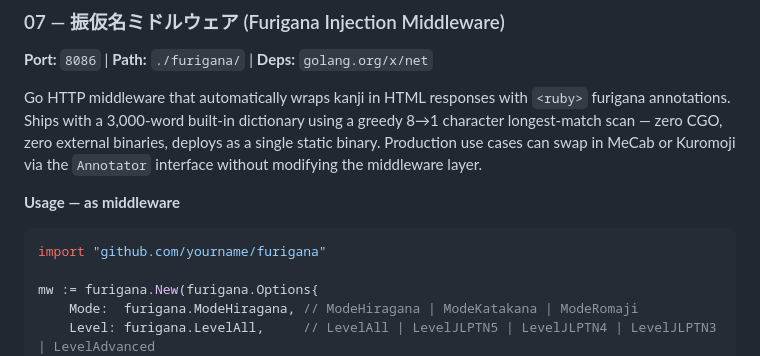
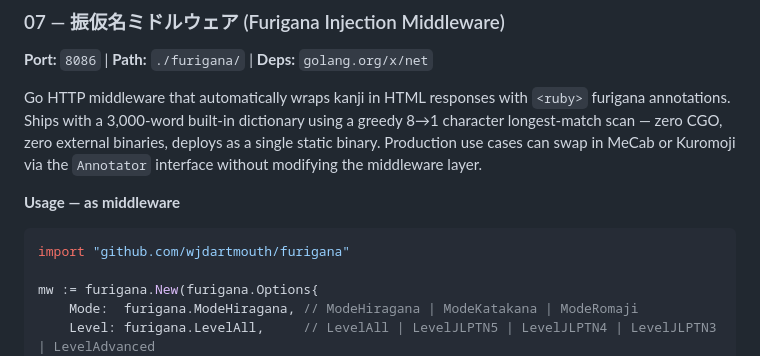
Before and after one commit to wjdartmouth/golang-projects, a Markdown page: README.md, the part around the change. Drawn GitHub-style.

````diff
--- a/README.md
+++ b/README.md
@@ -327,7 +327,7 @@ Go HTTP middleware that automatically wraps kanji in HTML responses with `<ruby>
 **Usage — as middleware**
 
 ```go
-import "github.com/yourname/furigana"
+import "github.com/wjdartmouth/furigana"
 
 mw := furigana.New(furigana.Options{
     Mode:  furigana.ModeHiragana, // ModeHiragana | ModeKatakana | ModeRomaji
````
